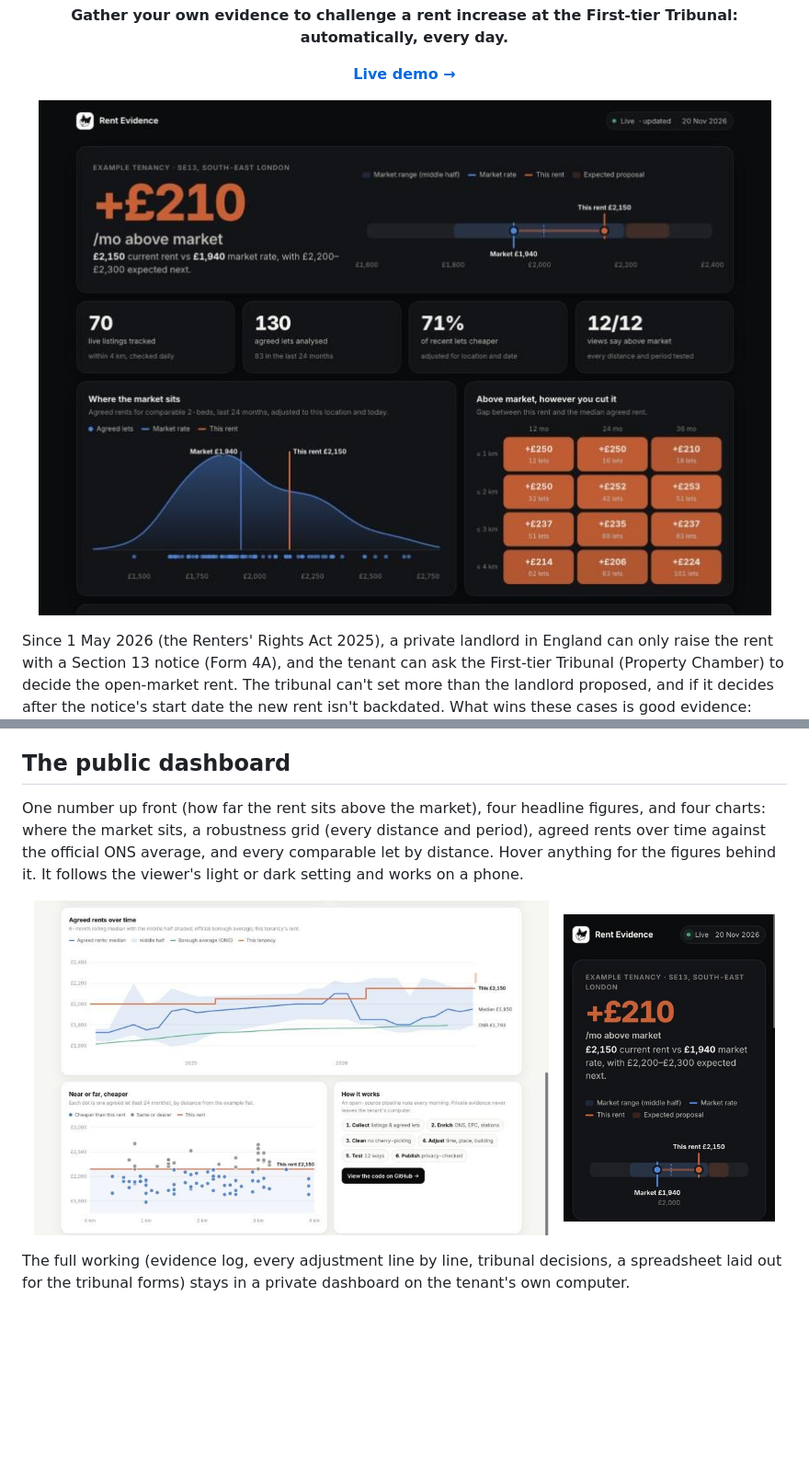
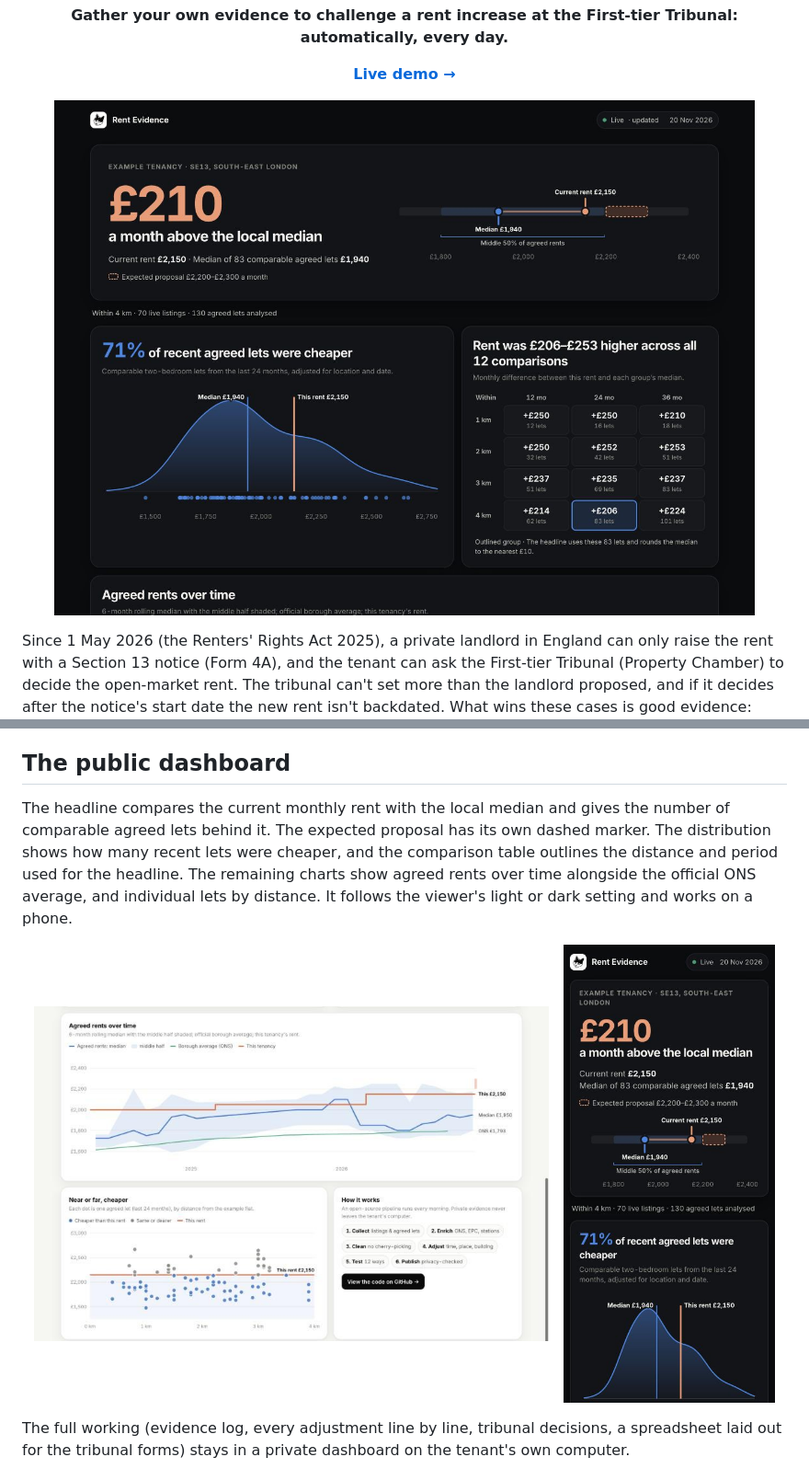
Before and after one commit to ANONA-MOOSE/rent-evidence-pipeline, a Markdown page: README.md, 2 parts joined by grey strips. Shown at 92% size. GitHub-like rendering; pictures changed too: docs/screenshots/dashboard-dark.jpg, docs/screenshots/mobile-dark.jpg; blank space fills up the shorter version.

Commit message:
Show the comparable rent evidence alongside the headline

```diff
--- a/README.md
+++ b/README.md
@@ -25,9 +25,10 @@ copy so others can see how it works.
 
 ## The public dashboard
 
-One number up front (how far the rent sits above the market), four headline figures, and four charts:
-where the market sits, a robustness grid (every distance and period), agreed rents over time against the
-official ONS average, and every comparable let by distance. Hover anything for the figures behind it.
+The headline compares the current monthly rent with the local median and gives the number of comparable
+agreed lets behind it. The expected proposal has its own dashed marker. The distribution shows how many
+recent lets were cheaper, and the comparison table outlines the distance and period used for the headline.
+The remaining charts show agreed rents over time alongside the official ONS average, and individual lets by distance.
 It follows the viewer's light or dark setting and works on a phone.
 
 <p align="center">
```
Also changed, not shown: 2 other files.
